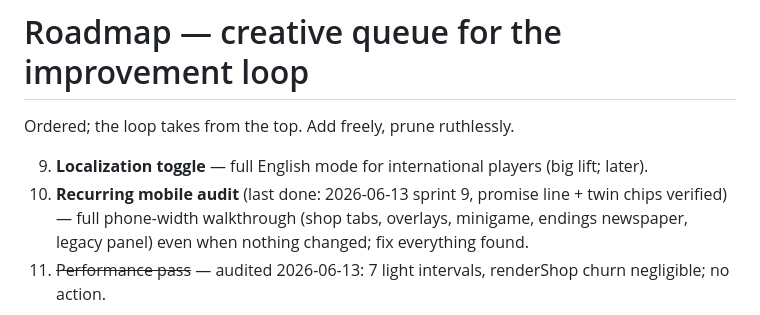
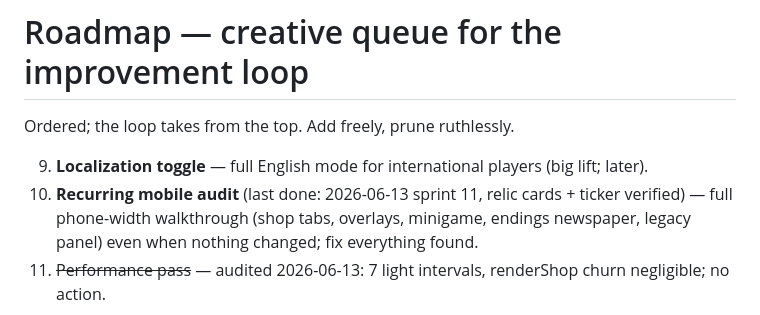
Before and after one commit to techeese/nuoi-anh-clicker, a Markdown page: ROADMAP.md, the part around the change. Rendered like a GitHub page.

```diff
--- a/ROADMAP.md
+++ b/ROADMAP.md
@@ -4,7 +4,7 @@ Ordered; the loop takes from the top. Add freely, prune ruthlessly.
 
 
 9. **Localization toggle** — full English mode for international players (big lift; later).
-10. **Recurring mobile audit** (last done: 2026-06-13 sprint 9, promise line + twin chips
+10. **Recurring mobile audit** (last done: 2026-06-13 sprint 11, relic cards + ticker
     verified) — full phone-width walkthrough (shop tabs, overlays, minigame,
     endings newspaper, legacy panel) even when nothing changed; fix everything found.
 11. ~~Performance pass~~ — audited 2026-06-13: 7 light intervals, renderShop churn negligible; no action.
```
Also changed, not shown: CHANGELOG.md (+7 -0 lines).
